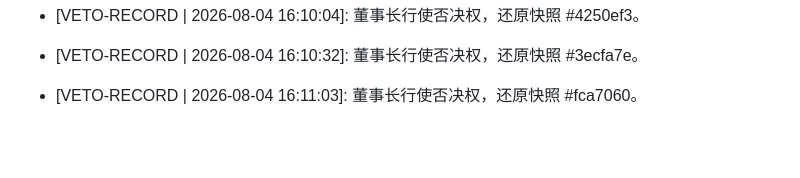
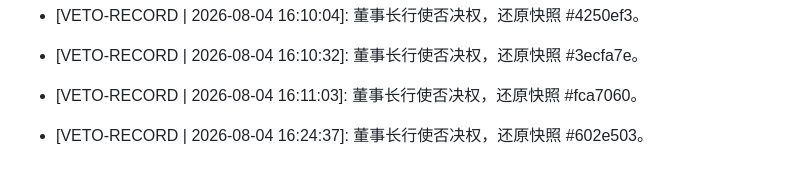
Before and after one commit to wys0130/ai-boss-empire, a Markdown page: MEMORY.md, the part around the change. Rendered like a GitHub page; blank space fills up the shorter version.

Commit message:
🤖 Memory: Reverted to #602e503

```diff
--- a/MEMORY.md
+++ b/MEMORY.md
@@ -138,3 +138,4 @@
 - [VETO-RECORD | 2026-08-04 16:10:04]: 董事长行使否决权，还原快照 #4250ef3。
 - [VETO-RECORD | 2026-08-04 16:10:32]: 董事长行使否决权，还原快照 #3ecfa7e。
 - [VETO-RECORD | 2026-08-04 16:11:03]: 董事长行使否决权，还原快照 #fca7060。
+- [VETO-RECORD | 2026-08-04 16:24:37]: 董事长行使否决权，还原快照 #602e503。
```
